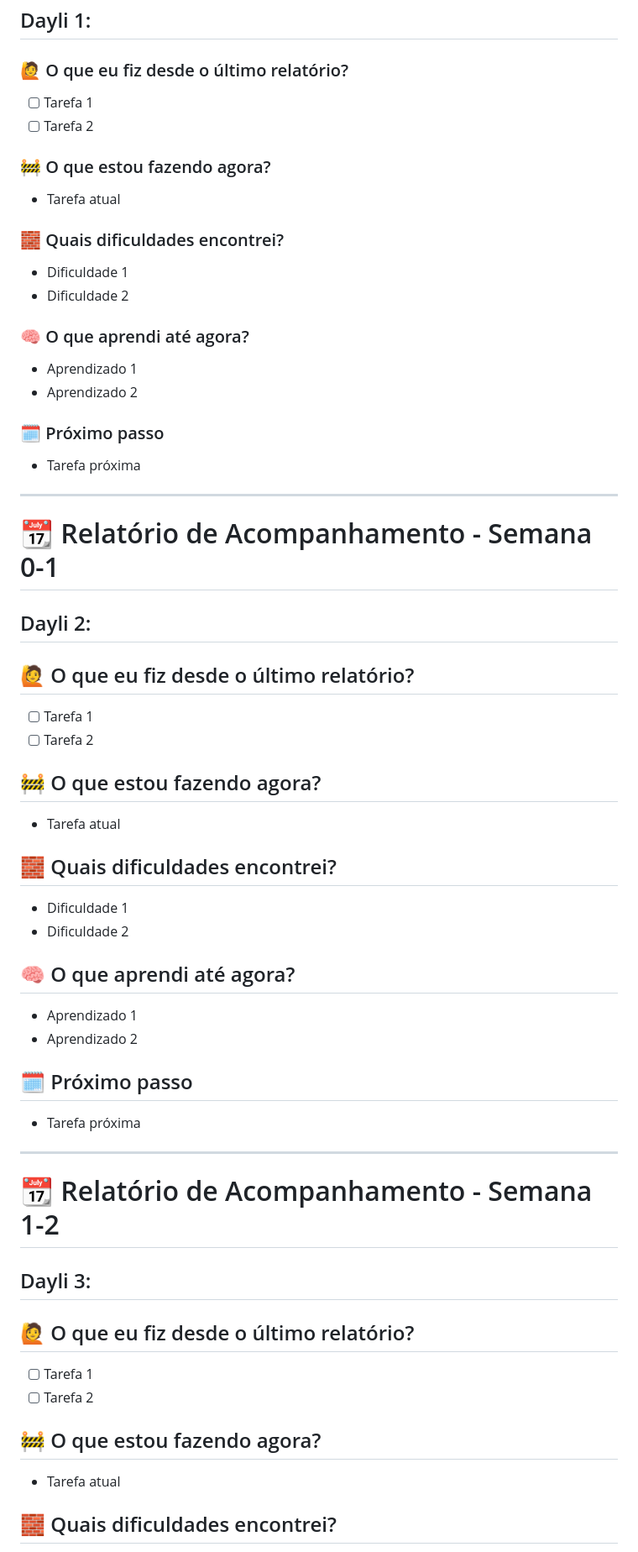
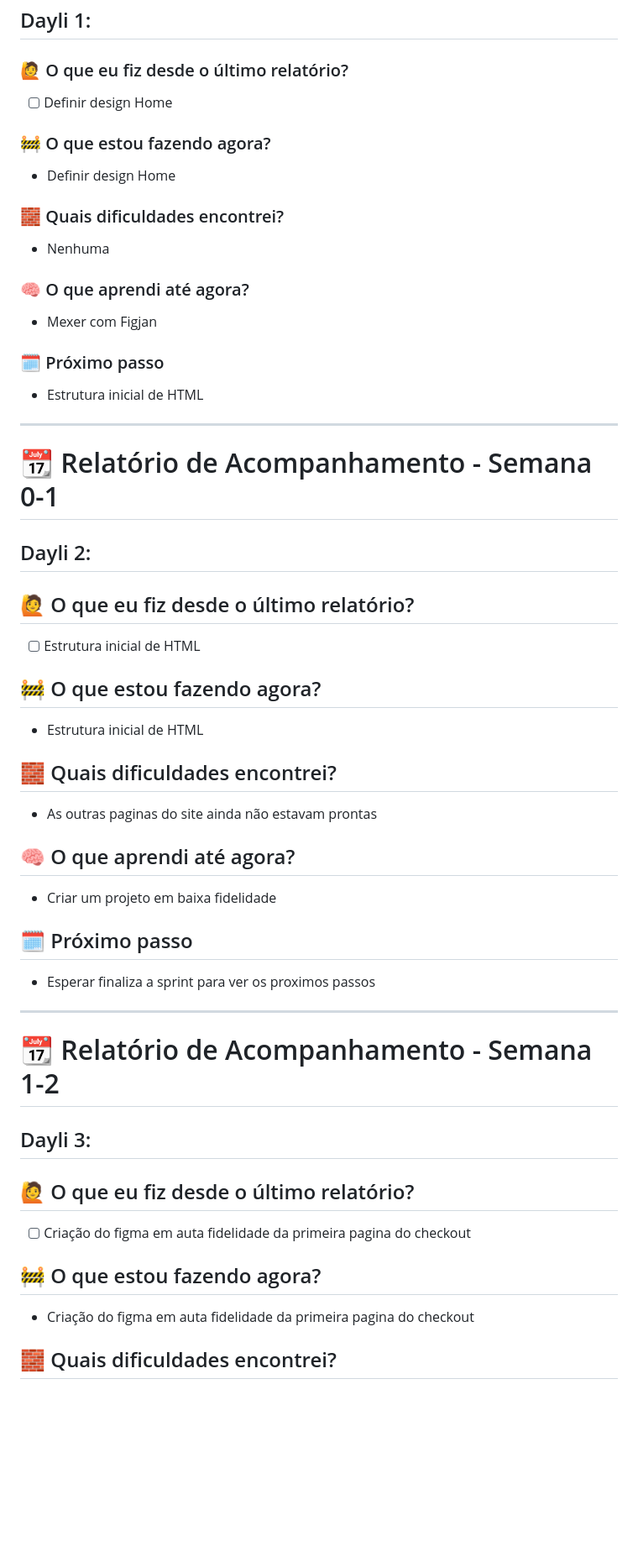
Before and after one commit to ibmec-tech-2-periodo-2025-2/Projeto-BulbeShop-Grupo-1, a Markdown page: Relatorio_daylis-Itallo.md, the part around one of its changes. Shown at 84% size. GitHub-like rendering; blank space fills up the shorter version.

```diff
--- a/Relatorio_daylis-Itallo.md
+++ b/Relatorio_daylis-Itallo.md
@@ -3,22 +3,19 @@
 ## Dayli 1:
 
 ### 🙋 O que eu fiz desde o último relatório?
-- [ ] Tarefa 1
-- [ ] Tarefa 2
+- [ ] Definir design Home
 
 ### 🚧 O que estou fazendo agora?
-- Tarefa atual
+-  Definir design Home
 
 ### 🧱 Quais dificuldades encontrei?
-- Dificuldade 1
-- Dificuldade 2
+- Nenhuma
 
 ### 🧠 O que aprendi até agora?
-- Aprendizado 1
-- Aprendizado 2
+- Mexer com Figjan
 
 ### 🗓️ Próximo passo
-- Tarefa próxima
+- Estrutura inicial de HTML
 
 --------------------------------------------------------------------------------
 # 📆 Relatório de Acompanhamento - Semana 0-1
@@ -26,22 +23,19 @@
 ## Dayli 2:
 
 ## 🙋 O que eu fiz desde o último relatório?
-- [ ] Tarefa 1
-- [ ] Tarefa 2
+- [ ] Estrutura inicial de HTML
 
 ## 🚧 O que estou fazendo agora?
-- Tarefa atual
+- Estrutura inicial de HTML
 
 ## 🧱 Quais dificuldades encontrei?
-- Dificuldade 1
-- Dificuldade 2
+- As outras paginas do site ainda não estavam prontas
 
 ## 🧠 O que aprendi até agora?
-- Aprendizado 1
-- Aprendizado 2
+- Criar um projeto em baixa fidelidade
 
 ## 🗓️ Próximo passo
-- Tarefa próxima
+- Esperar finaliza a sprint para ver os proximos passos
 
 --------------------------------------------------------------------------------
 # 📆 Relatório de Acompanhamento - Semana 1-2
@@ -49,10 +43,9 @@
 ## Dayli 3:
 
 ## 🙋 O que eu fiz desde o último relatório?
-- [ ] Tarefa 1
-- [ ] Tarefa 2
+- [ ] Criação do figma em auta fidelidade da primeira pagina do checkout
 
 ## 🚧 O que estou fazendo agora?
-- Tarefa atual
+- Criação do figma em auta fidelidade da primeira pagina do checkout
 
 ## 🧱 Quais dificuldades encontrei?
```
Also changed, not shown: other parts of Relatorio_daylis-Itallo.md (+8 -13 lines).
